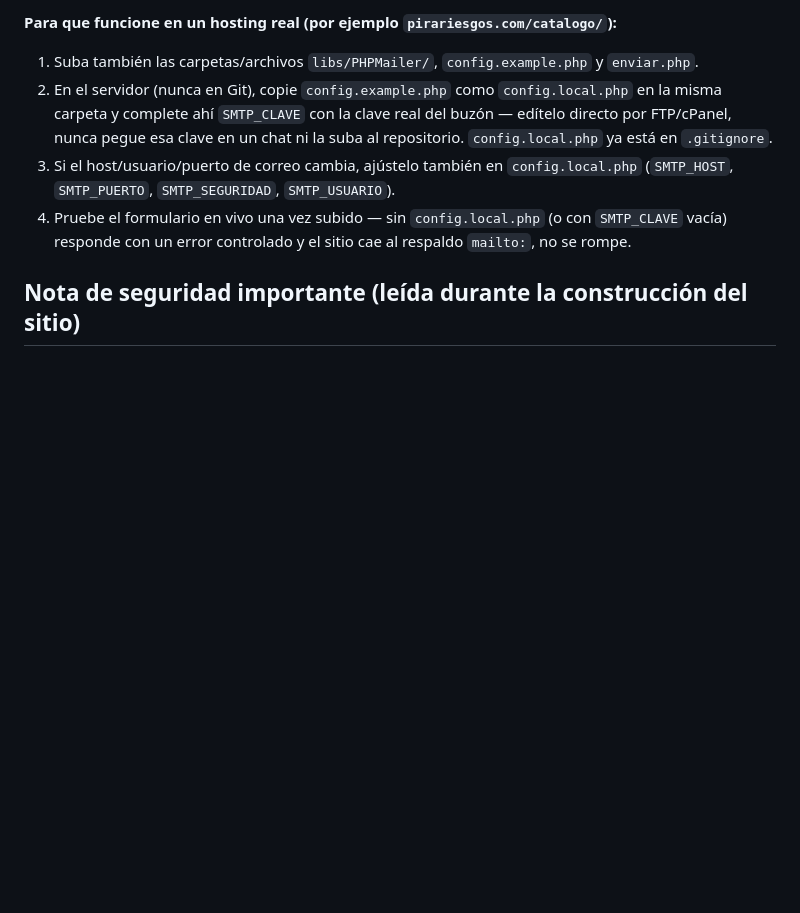
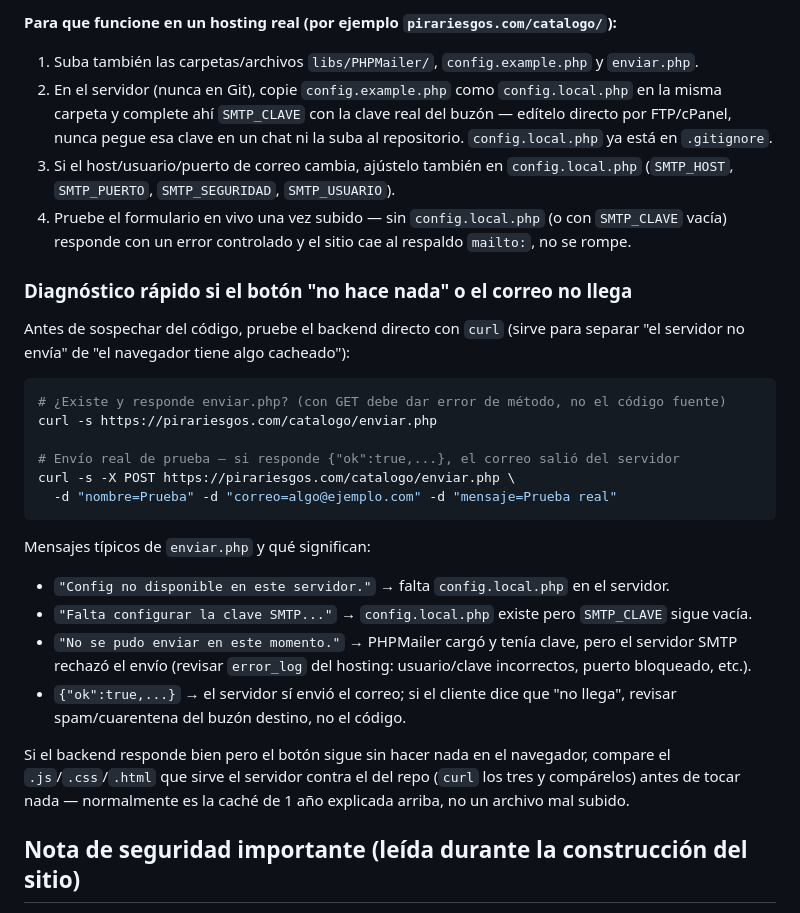
Before and after one commit to PIRARIESGOS/pira-catalogo-whatsapp, a Markdown page: README.md, the part around the change. GitHub-like rendering; blank space fills up the shorter version.

Commit message:
Documentar diagnostico rapido del formulario (curl a enviar.php) en el README
Registra los comandos curl usados para separar "el servidor no envia" de "el
navegador tiene cache vieja", y el significado de cada mensaje de error de
enviar.php, para depurar mas rapido la proxima vez.

````diff
--- a/README.md
+++ b/README.md
@@ -144,6 +144,32 @@ petición falla y cae de vuelta a abrir el correo del visitante (`mailto:`) como
 4. Pruebe el formulario en vivo una vez subido — sin `config.local.php` (o con `SMTP_CLAVE`
    vacía) responde con un error controlado y el sitio cae al respaldo `mailto:`, no se rompe.
 
+### Diagnóstico rápido si el botón "no hace nada" o el correo no llega
+
+Antes de sospechar del código, pruebe el backend directo con `curl` (sirve para separar "el
+servidor no envía" de "el navegador tiene algo cacheado"):
+
+```bash
+# ¿Existe y responde enviar.php? (con GET debe dar error de método, no el código fuente)
+curl -s https://pirariesgos.com/catalogo/enviar.php
+
+# Envío real de prueba — si responde {"ok":true,...}, el correo salió del servidor
+curl -s -X POST https://pirariesgos.com/catalogo/enviar.php \
+  -d "nombre=Prueba" -d "correo=algo@ejemplo.com" -d "mensaje=Prueba real"
+```
+
+Mensajes típicos de `enviar.php` y qué significan:
+- `"Config no disponible en este servidor."` → falta `config.local.php` en el servidor.
+- `"Falta configurar la clave SMTP..."` → `config.local.php` existe pero `SMTP_CLAVE` sigue vacía.
+- `"No se pudo enviar en este momento."` → PHPMailer cargó y tenía clave, pero el servidor SMTP
+  rechazó el envío (revisar `error_log` del hosting: usuario/clave incorrectos, puerto bloqueado, etc.).
+- `{"ok":true,...}` → el servidor sí envió el correo; si el cliente dice que "no llega", revisar
+  spam/cuarentena del buzón destino, no el código.
+
+Si el backend responde bien pero el botón sigue sin hacer nada en el navegador, compare el
+`.js`/`.css`/`.html` que sirve el servidor contra el del repo (`curl` los tres y compárelos) antes
+de tocar nada — normalmente es la caché de 1 año explicada arriba, no un archivo mal subido.
+
 ## Nota de seguridad importante (leída durante la construcción del sitio)
 
 Al revisar las capturas disponibles en el wiki de `pira-platform` para usarlas como "prueba
````
